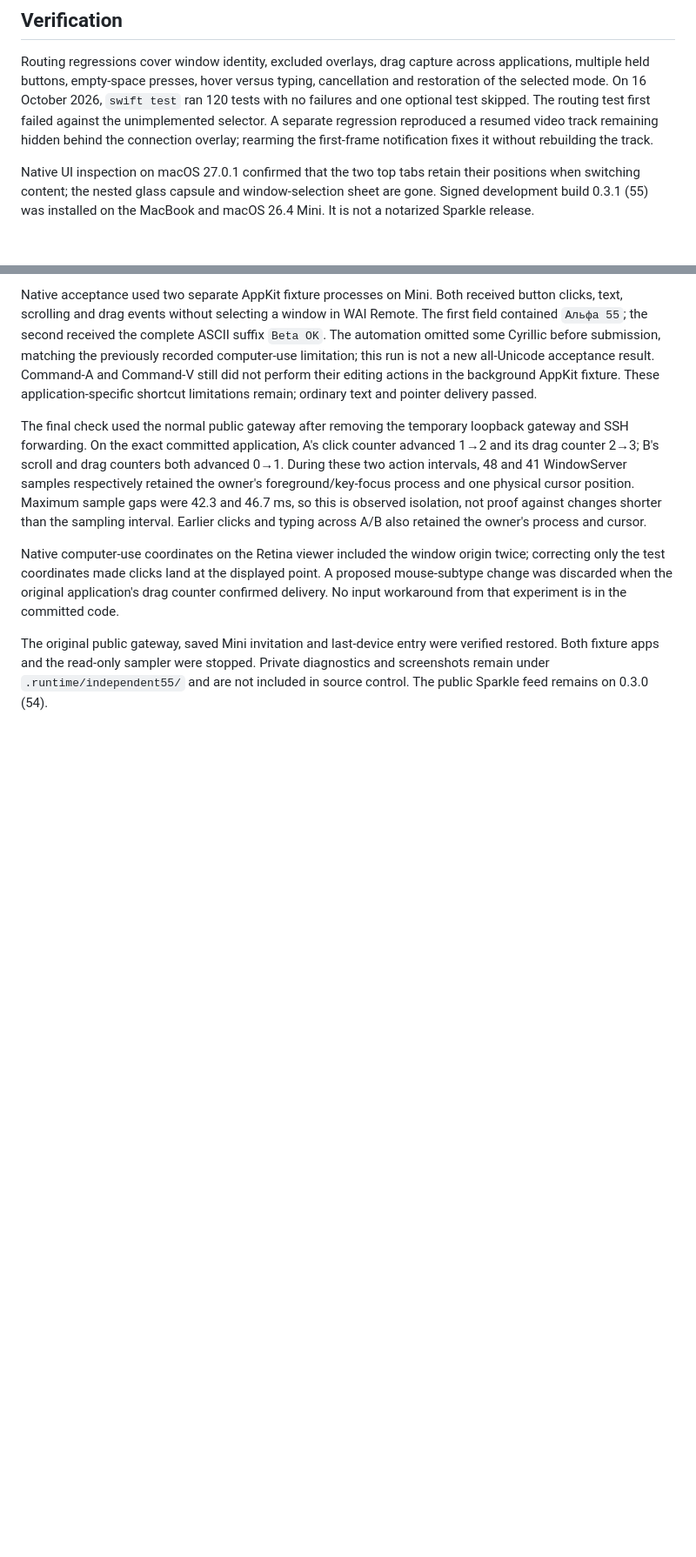
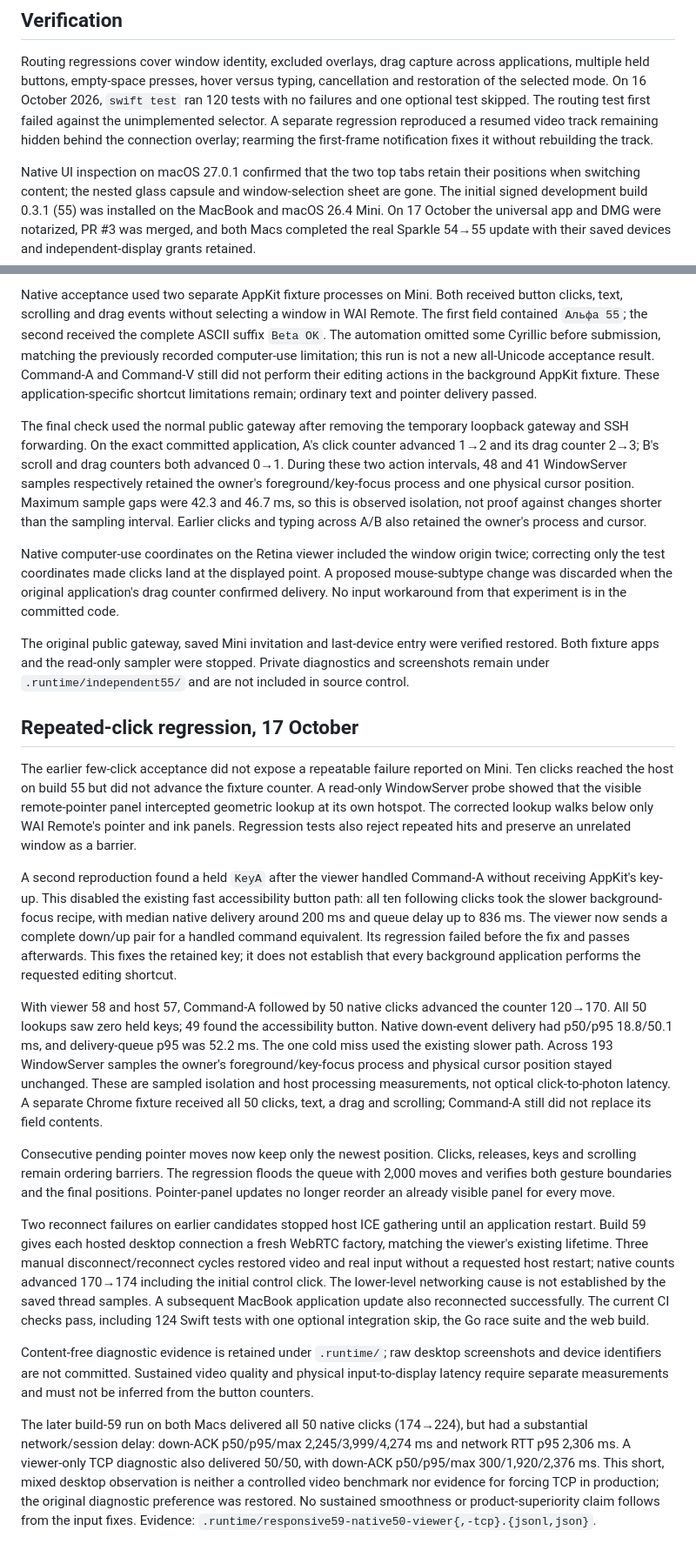
Before and after one commit to mikwiseman/wai-remote, a Markdown page: docs/INDEPENDENT-INPUT.md, 2 parts joined by grey strips. Shown at 87% size. Drawn GitHub-style; blank space fills up the shorter version.

Commit message:
Document repeated-click and reconnect acceptance with limits

```diff
--- a/docs/INDEPENDENT-INPUT.md
+++ b/docs/INDEPENDENT-INPUT.md
@@ -20,7 +20,7 @@ The existing single-window grants remain scoped to their original window. Indepe
 
 Routing regressions cover window identity, excluded overlays, drag capture across applications, multiple held buttons, empty-space presses, hover versus typing, cancellation and restoration of the selected mode. On 16 October 2026, `swift test` ran 120 tests with no failures and one optional test skipped. The routing test first failed against the unimplemented selector. A separate regression reproduced a resumed video track remaining hidden behind the connection overlay; rearming the first-frame notification fixes it without rebuilding the track.
 
-Native UI inspection on macOS 27.0.1 confirmed that the two top tabs retain their positions when switching content; the nested glass capsule and window-selection sheet are gone. Signed development build 0.3.1 (55) was installed on the MacBook and macOS 26.4 Mini. It is not a notarized Sparkle release.
+Native UI inspection on macOS 27.0.1 confirmed that the two top tabs retain their positions when switching content; the nested glass capsule and window-selection sheet are gone. The initial signed development build 0.3.1 (55) was installed on the MacBook and macOS 26.4 Mini. On 17 October the universal app and DMG were notarized, PR #3 was merged, and both Macs completed the real Sparkle 54→55 update with their saved devices and independent-display grants retained.
 
 Native acceptance used two separate AppKit fixture processes on Mini. Both received button clicks, text, scrolling and drag events without selecting a window in WAI Remote. The first field contained `Альфа 55`; the second received the complete ASCII suffix `Beta OK`. The automation omitted some Cyrillic before submission, matching the previously recorded computer-use limitation; this run is not a new all-Unicode acceptance result. Command-A and Command-V still did not perform their editing actions in the background AppKit fixture. These application-specific shortcut limitations remain; ordinary text and pointer delivery passed.
 
@@ -28,4 +28,20 @@ The final check used the normal public gateway after removing the temporary loop
 
 Native computer-use coordinates on the Retina viewer included the window origin twice; correcting only the test coordinates made clicks land at the displayed point. A proposed mouse-subtype change was discarded when the original application's drag counter confirmed delivery. No input workaround from that experiment is in the committed code.
 
-The original public gateway, saved Mini invitation and last-device entry were verified restored. Both fixture apps and the read-only sampler were stopped. Private diagnostics and screenshots remain under `.runtime/independent55/` and are not included in source control. The public Sparkle feed remains on 0.3.0 (54).
+The original public gateway, saved Mini invitation and last-device entry were verified restored. Both fixture apps and the read-only sampler were stopped. Private diagnostics and screenshots remain under `.runtime/independent55/` and are not included in source control.
+
+## Repeated-click regression, 17 October
+
+The earlier few-click acceptance did not expose a repeatable failure reported on Mini. Ten clicks reached the host on build 55 but did not advance the fixture counter. A read-only WindowServer probe showed that the visible remote-pointer panel intercepted geometric lookup at its own hotspot. The corrected lookup walks below only WAI Remote's pointer and ink panels. Regression tests also reject repeated hits and preserve an unrelated window as a barrier.
+
+A second reproduction found a held `KeyA` after the viewer handled Command-A without receiving AppKit's key-up. This disabled the existing fast accessibility button path: all ten following clicks took the slower background-focus recipe, with median native delivery around 200 ms and queue delay up to 836 ms. The viewer now sends a complete down/up pair for a handled command equivalent. Its regression failed before the fix and passes afterwards. This fixes the retained key; it does not establish that every background application performs the requested editing shortcut.
+
+With viewer 58 and host 57, Command-A followed by 50 native clicks advanced the counter 120→170. All 50 lookups saw zero held keys; 49 found the accessibility button. Native down-event delivery had p50/p95 18.8/50.1 ms, and delivery-queue p95 was 52.2 ms. The one cold miss used the existing slower path. Across 193 WindowServer samples the owner's foreground/key-focus process and physical cursor position stayed unchanged. These are sampled isolation and host processing measurements, not optical click-to-photon latency. A separate Chrome fixture received all 50 clicks, text, a drag and scrolling; Command-A still did not replace its field contents.
+
+Consecutive pending pointer moves now keep only the newest position. Clicks, releases, keys and scrolling remain ordering barriers. The regression floods the queue with 2,000 moves and verifies both gesture boundaries and the final positions. Pointer-panel updates no longer reorder an already visible panel for every move.
+
+Two reconnect failures on earlier candidates stopped host ICE gathering until an application restart. Build 59 gives each hosted desktop connection a fresh WebRTC factory, matching the viewer's existing lifetime. Three manual disconnect/reconnect cycles restored video and real input without a requested host restart; native counts advanced 170→174 including the initial control click. The lower-level networking cause is not established by the saved thread samples. A subsequent MacBook application update also reconnected successfully. The current CI checks pass, including 124 Swift tests with one optional integration skip, the Go race suite and the web build.
+
+Content-free diagnostic evidence is retained under `.runtime/`; raw desktop screenshots and device identifiers are not committed. Sustained video quality and physical input-to-display latency require separate measurements and must not be inferred from the button counters.
+
+The later build-59 run on both Macs delivered all 50 native clicks (174→224), but had a substantial network/session delay: down-ACK p50/p95/max 2,245/3,999/4,274 ms and network RTT p95 2,306 ms. A viewer-only TCP diagnostic also delivered 50/50, with down-ACK p50/p95/max 300/1,920/2,376 ms. This short, mixed desktop observation is neither a controlled video benchmark nor evidence for forcing TCP in production; the original diagnostic preference was restored. No sustained smoothness or product-superiority claim follows from the input fixes. Evidence: `.runtime/responsive59-native50-viewer{,-tcp}.{jsonl,json}`.
```
